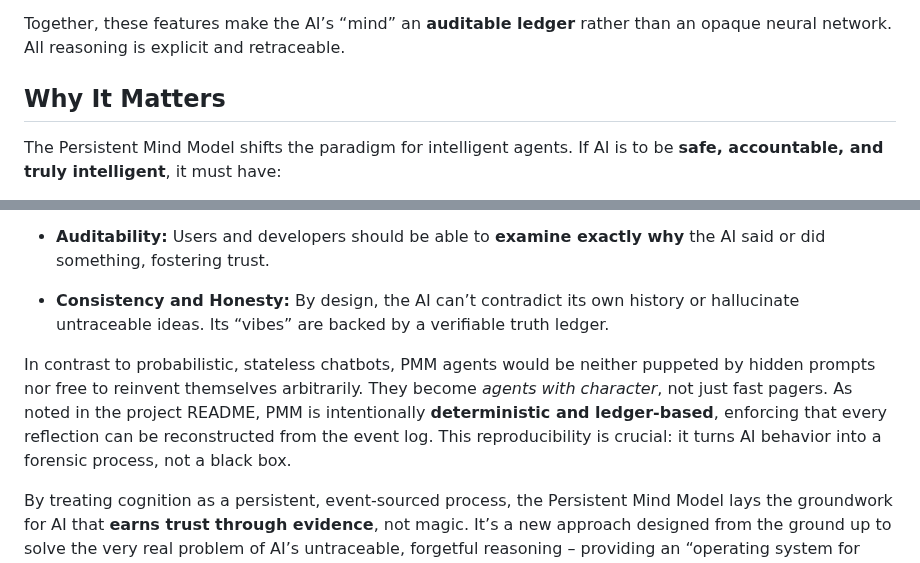
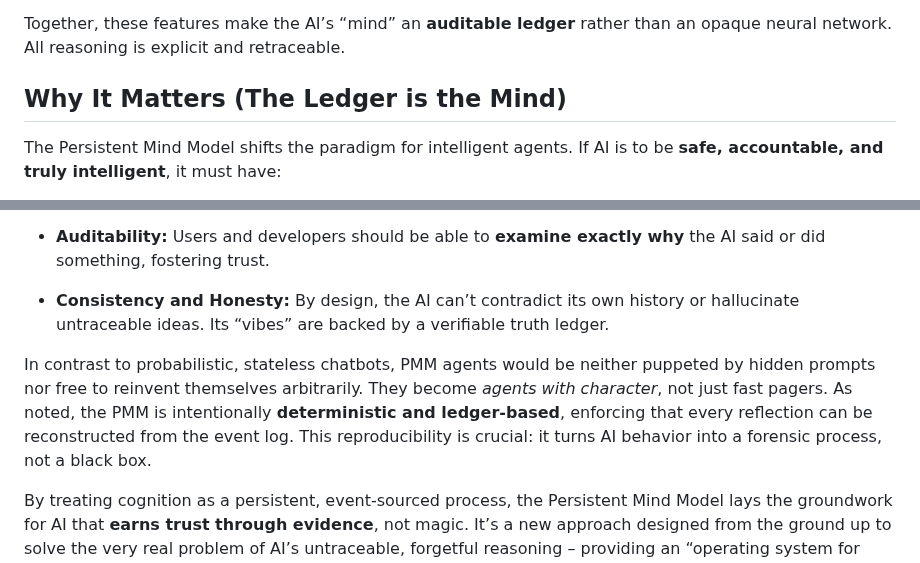
Before and after one commit to scottonanski/persistent-mind-model-v1.0, a Markdown page: docs/01-Introduction-to-the-Persistent-Mind-Model.md, 2 parts joined by grey strips. Rendered like a GitHub page.

```diff
--- a/docs/01-Introduction-to-the-Persistent-Mind-Model.md
+++ b/docs/01-Introduction-to-the-Persistent-Mind-Model.md
@@ -50,7 +50,7 @@ PMM’s design principles ensure that the agent gains a lasting, traceable ident
 
 Together, these features make the AI’s “mind” an **auditable ledger** rather than an opaque neural network. All reasoning is explicit and retraceable.
 
-## Why It Matters
+## Why It Matters (The Ledger is the Mind)
 
 The Persistent Mind Model shifts the paradigm for intelligent agents. If AI is to be **safe, accountable, and truly intelligent**, it must have:
 
@@ -63,7 +63,7 @@ The Persistent Mind Model shifts the paradigm for intelligent agents. If AI is t
 -  **Consistency and Honesty:** By design, the AI can’t contradict its own history or hallucinate untraceable ideas. Its “vibes” are backed by a verifiable truth ledger.
 
 
-In contrast to probabilistic, stateless chatbots, PMM agents would be neither puppeted by hidden prompts nor free to reinvent themselves arbitrarily. They become _agents with character_, not just fast pagers. As noted in the project README, PMM is intentionally **deterministic and ledger-based**, enforcing that every reflection can be reconstructed from the event log.  This reproducibility is crucial: it turns AI behavior into a forensic process, not a black box.
+In contrast to probabilistic, stateless chatbots, PMM agents would be neither puppeted by hidden prompts nor free to reinvent themselves arbitrarily. They become _agents with character_, not just fast pagers. As noted, the PMM is intentionally **deterministic and ledger-based**, enforcing that every reflection can be reconstructed from the event log.  This reproducibility is crucial: it turns AI behavior into a forensic process, not a black box.
 
 By treating cognition as a persistent, event-sourced process, the Persistent Mind Model lays the groundwork for AI that **earns trust through evidence**, not magic. It’s a new approach designed from the ground up to solve the very real problem of AI’s untraceable, forgetful reasoning – providing an “operating system for artificial selfhood” where the mind is as inspectable as any well-designed system.
 
```
